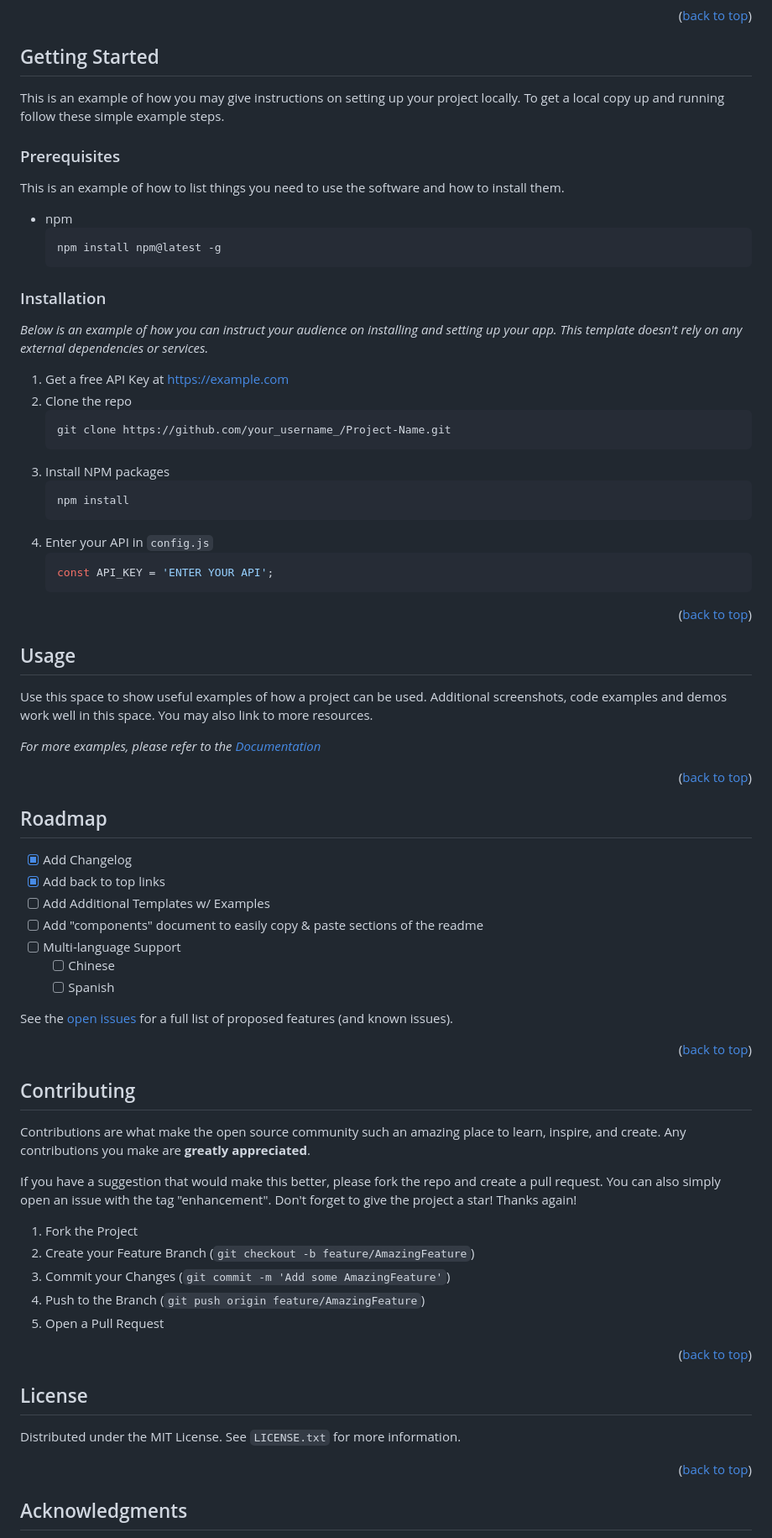
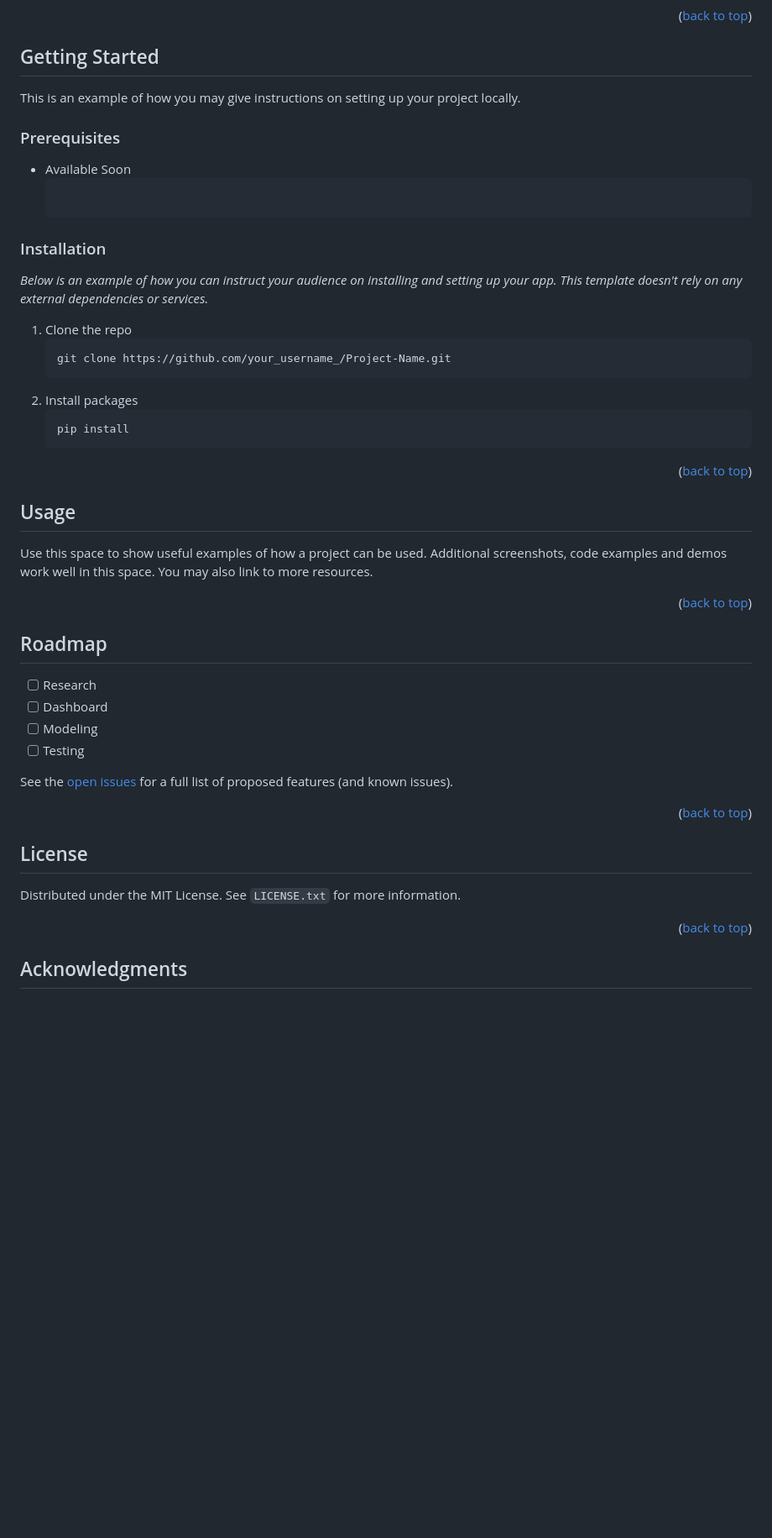
Before and after one commit to saplanyanki/Blacklist_Fraud_Detection_App, a Markdown page: README.md, the part around one of its changes. Shown at 84% size. Drawn GitHub-style; blank space fills up the shorter version.

````diff
--- a/README.md
+++ b/README.md
@@ -90,32 +90,25 @@ This section should list any major frameworks/libraries used to bootstrap your p
 ## Getting Started
 
 This is an example of how you may give instructions on setting up your project locally.
-To get a local copy up and running follow these simple example steps.
+
 
 ### Prerequisites
 
-This is an example of how to list things you need to use the software and how to install them.
-* npm
+* Available Soon
   ```sh
-  npm install npm@latest -g
   ```
 
 ### Installation
 
 _Below is an example of how you can instruct your audience on installing and setting up your app. This template doesn't rely on any external dependencies or services._
 
-1. Get a free API Key at [https://example.com](https://example.com)
-2. Clone the repo
+1. Clone the repo
    ```sh
    git clone https://github.com/your_username_/Project-Name.git
    ```
-3. Install NPM packages
+2. Install packages
    ```sh
-   npm install
-   ```
-4. Enter your API in `config.js`
-   ```js
-   const API_KEY = 'ENTER YOUR API';
+   pip install
    ```
 
 <p align="right">(<a href="#readme-top">back to top</a>)</p>
@@ -127,8 +120,6 @@ _Below is an example of how you can instruct your audience on installing and set
 
 Use this space to show useful examples of how a project can be used. Additional screenshots, code examples and demos work well in this space. You may also link to more resources.
 
-_For more examples, please refer to the [Documentation](https://example.com)_
-
 <p align="right">(<a href="#readme-top">back to top</a>)</p>
 
 
@@ -136,33 +127,12 @@ _For more examples, please refer to the [Documentation](https://example.com)_
 <!-- ROADMAP -->
 ## Roadmap
 
-- [x] Add Changelog
-- [x] Add back to top links
-- [ ] Add Additional Templates w/ Examples
-- [ ] Add "components" document to easily copy & paste sections of the readme
-- [ ] Multi-language Support
-    - [ ] Chinese
-    - [ ] Spanish
+- [ ] Research
+- [ ] Dashboard
+- [ ] Modeling
+- [ ] Testing
 
 See the [open issues](https://github.com/othneildrew/Best-README-Template/issues) for a full list of proposed features (and known issues).
-
-<p align="right">(<a href="#readme-top">back to top</a>)</p>
-
-
-
-<!-- CONTRIBUTING -->
-## Contributing
-
-Contributions are what make the open source community such an amazing place to learn, inspire, and create. Any contributions you make are **greatly appreciated**.
-
-If you have a suggestion that would make this better, please fork the repo and create a pull request. You can also simply open an issue with the tag "enhancement".
-Don't forget to give the project a star! Thanks again!
-
-1. Fork the Project
-2. Create your Feature Branch (`git checkout -b feature/AmazingFeature`)
-3. Commit your Changes (`git commit -m 'Add some AmazingFeature'`)
-4. Push to the Branch (`git push origin feature/AmazingFeature`)
-5. Open a Pull Request
 
 <p align="right">(<a href="#readme-top">back to top</a>)</p>
 
@@ -174,8 +144,6 @@ Don't forget to give the project a star! Thanks again!
 Distributed under the MIT License. See `LICENSE.txt` for more information.
 
 <p align="right">(<a href="#readme-top">back to top</a>)</p>
-
-
 
 
 
````
Also changed, not shown: other parts of README.md (+1 -1 lines).
